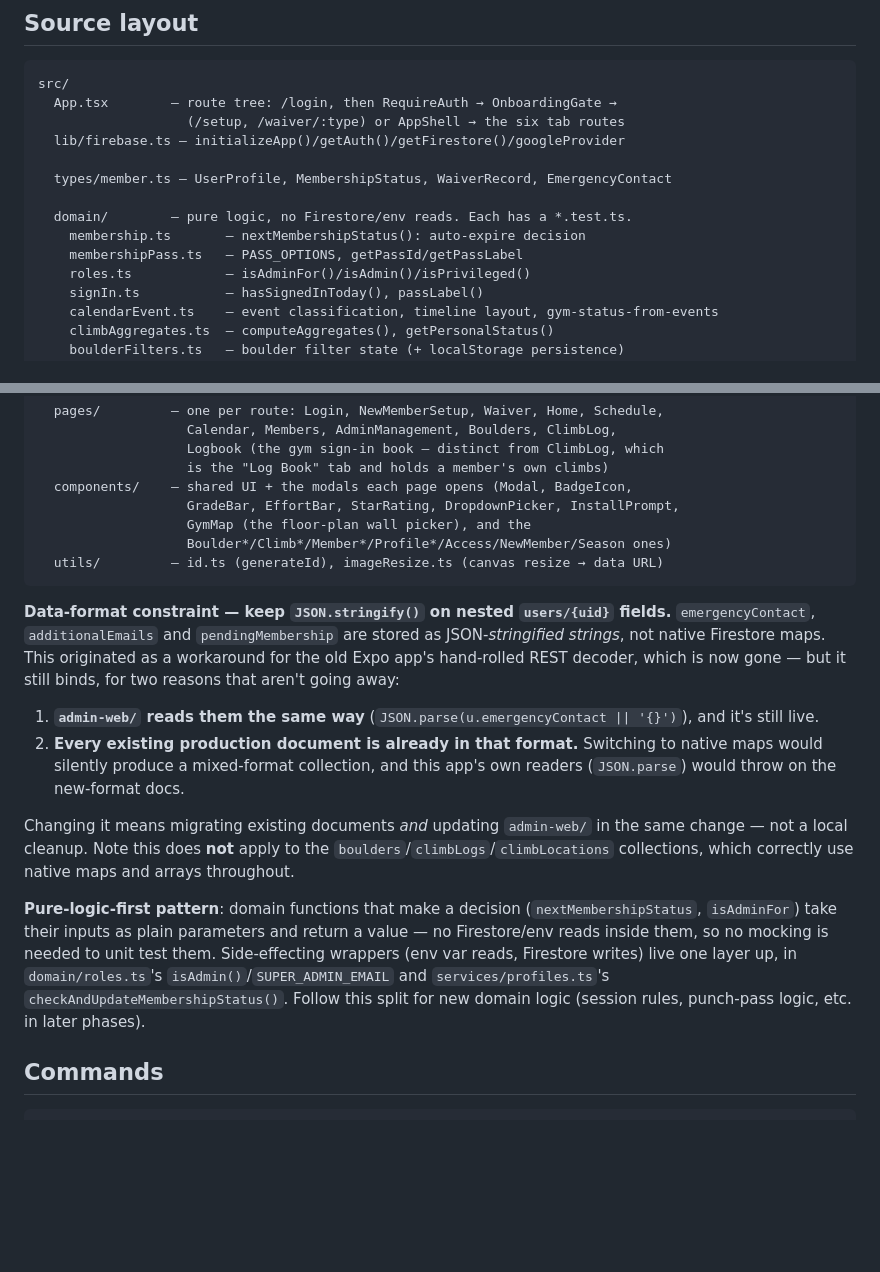
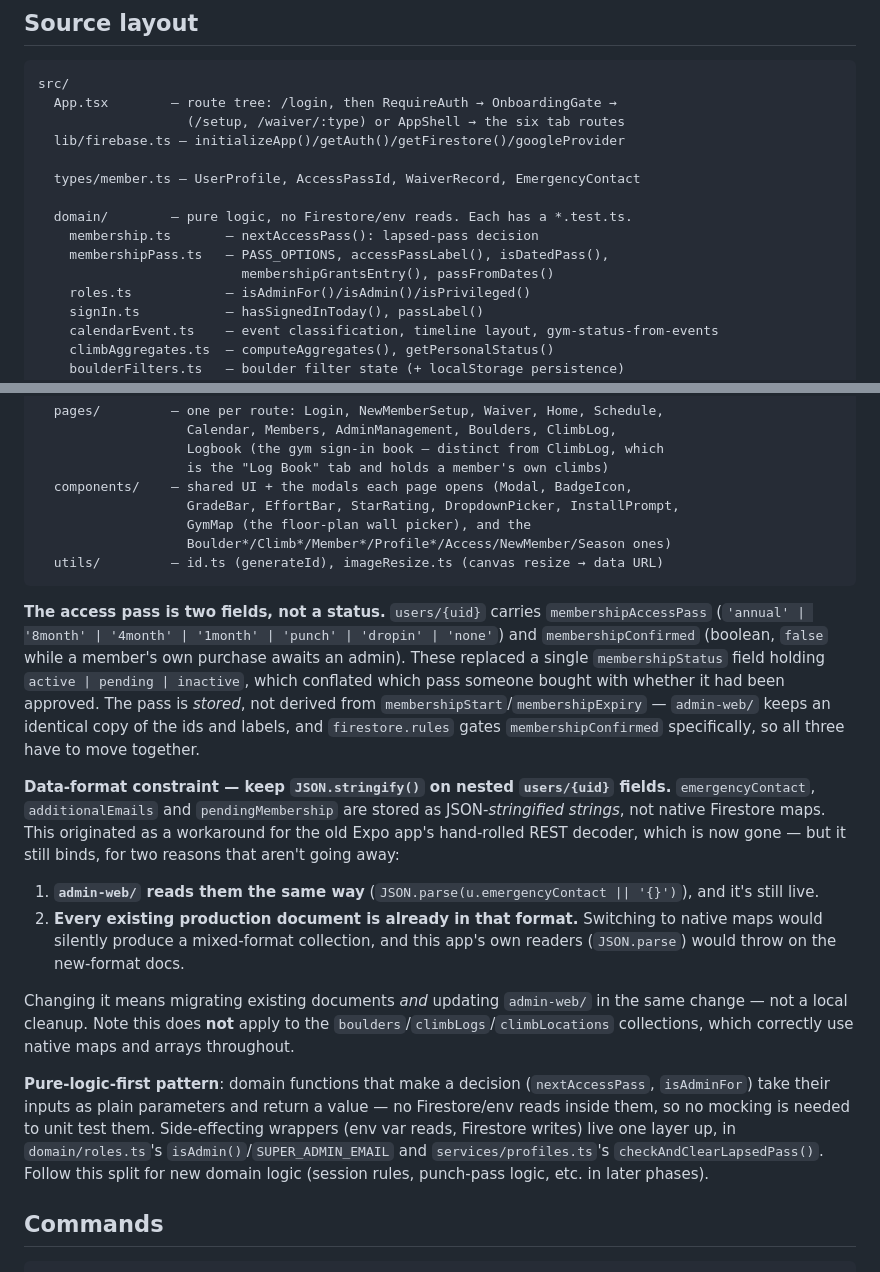
Before and after one commit to 16asb2/KBC-App, a Markdown page: web/CLAUDE.md, 2 parts joined by grey strips. Drawn GitHub-style; blank space fills up the shorter version.

Commit message:
docs(web): update the guide for the access-pass rename
web/CLAUDE.md still described MembershipStatus, nextMembershipStatus,
getPassId/getPassLabel and checkAndUpdateMembershipStatus, none of which
exist any more — the kind of stale map that sends the next reader looking
for functions that were renamed underneath them.

Also records the schema itself alongside the existing JSON.stringify
constraint, since the same warning applies: admin-web/ keeps an identical
copy of the pass ids and labels and firestore.rules gates
membershipConfirmed by name, so the three have to move together.

Co-Authored-By: Claude Opus 5 <noreply@anthropic.com>

````diff
--- a/web/CLAUDE.md
+++ b/web/CLAUDE.md
@@ -53,11 +53,12 @@ src/
                    (/setup, /waiver/:type) or AppShell → the six tab routes
   lib/firebase.ts — initializeApp()/getAuth()/getFirestore()/googleProvider
 
-  types/member.ts — UserProfile, MembershipStatus, WaiverRecord, EmergencyContact
+  types/member.ts — UserProfile, AccessPassId, WaiverRecord, EmergencyContact
 
   domain/        — pure logic, no Firestore/env reads. Each has a *.test.ts.
-    membership.ts       — nextMembershipStatus(): auto-expire decision
-    membershipPass.ts   — PASS_OPTIONS, getPassId/getPassLabel
+    membership.ts       — nextAccessPass(): lapsed-pass decision
+    membershipPass.ts   — PASS_OPTIONS, accessPassLabel(), isDatedPass(),
+                          membershipGrantsEntry(), passFromDates()
     roles.ts            — isAdminFor()/isAdmin()/isPrivileged()
     signIn.ts           — hasSignedInToday(), passLabel()
     calendarEvent.ts    — event classification, timeline layout, gym-status-from-events
@@ -100,6 +101,16 @@ src/
   utils/         — id.ts (generateId), imageResize.ts (canvas resize → data URL)
 ```
 
+**The access pass is two fields, not a status.** `users/{uid}` carries
+`membershipAccessPass` (`'annual' | '8month' | '4month' | '1month' | 'punch' |
+'dropin' | 'none'`) and `membershipConfirmed` (boolean, `false` while a
+member's own purchase awaits an admin). These replaced a single
+`membershipStatus` field holding `active | pending | inactive`, which conflated
+which pass someone bought with whether it had been approved. The pass is
+*stored*, not derived from `membershipStart`/`membershipExpiry` — `admin-web/`
+keeps an identical copy of the ids and labels, and `firestore.rules` gates
+`membershipConfirmed` specifically, so all three have to move together.
+
 **Data-format constraint — keep `JSON.stringify()` on nested `users/{uid}` fields.** `emergencyContact`, `additionalEmails` and `pendingMembership` are stored as JSON-*stringified strings*, not native Firestore maps. This originated as a workaround for the old Expo app's hand-rolled REST decoder, which is now gone — but it still binds, for two reasons that aren't going away:
 
 1. **`admin-web/` reads them the same way** (`JSON.parse(u.emergencyContact || '{}')`), and it's still live.
@@ -107,7 +118,7 @@ src/
 
 Changing it means migrating existing documents *and* updating `admin-web/` in the same change — not a local cleanup. Note this does **not** apply to the `boulders`/`climbLogs`/`climbLocations` collections, which correctly use native maps and arrays throughout.
 
-**Pure-logic-first pattern**: domain functions that make a decision (`nextMembershipStatus`, `isAdminFor`) take their inputs as plain parameters and return a value — no Firestore/env reads inside them, so no mocking is needed to unit test them. Side-effecting wrappers (env var reads, Firestore writes) live one layer up, in `domain/roles.ts`'s `isAdmin()`/`SUPER_ADMIN_EMAIL` and `services/profiles.ts`'s `checkAndUpdateMembershipStatus()`. Follow this split for new domain logic (session rules, punch-pass logic, etc. in later phases).
+**Pure-logic-first pattern**: domain functions that make a decision (`nextAccessPass`, `isAdminFor`) take their inputs as plain parameters and return a value — no Firestore/env reads inside them, so no mocking is needed to unit test them. Side-effecting wrappers (env var reads, Firestore writes) live one layer up, in `domain/roles.ts`'s `isAdmin()`/`SUPER_ADMIN_EMAIL` and `services/profiles.ts`'s `checkAndClearLapsedPass()`. Follow this split for new domain logic (session rules, punch-pass logic, etc. in later phases).
 
 ## Commands
 
````
